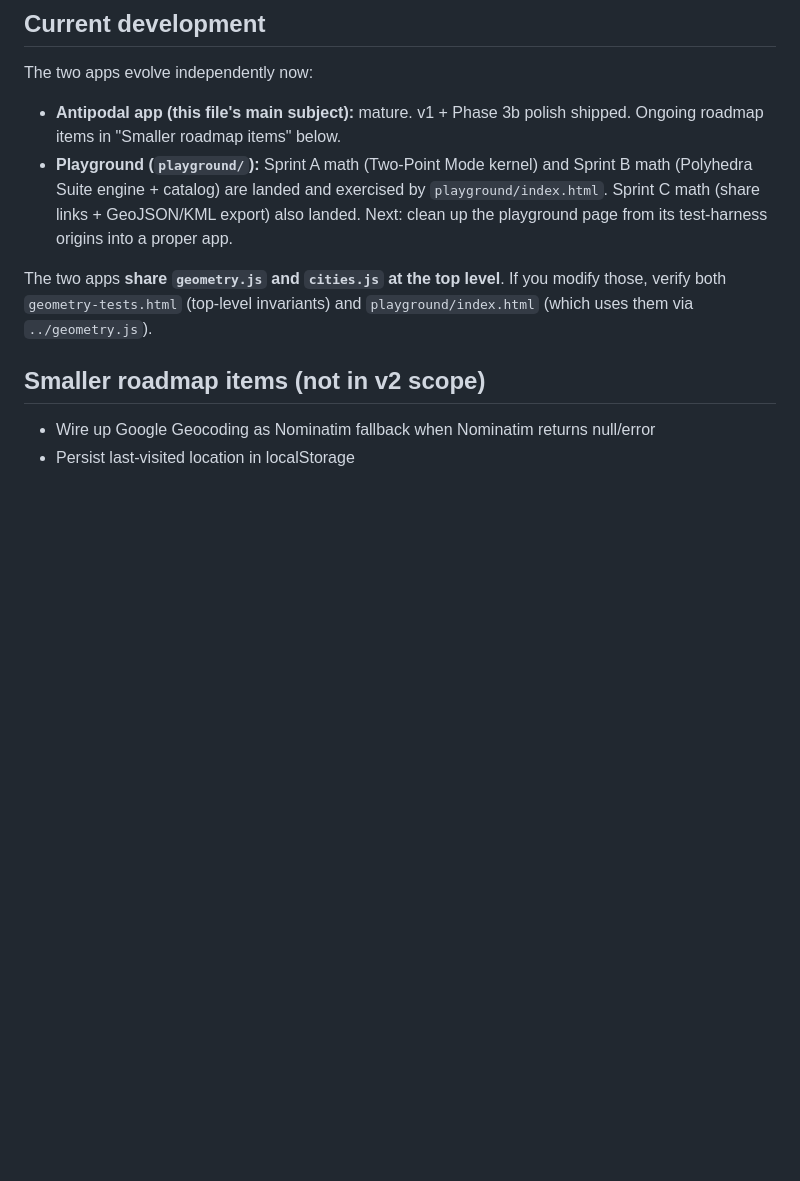
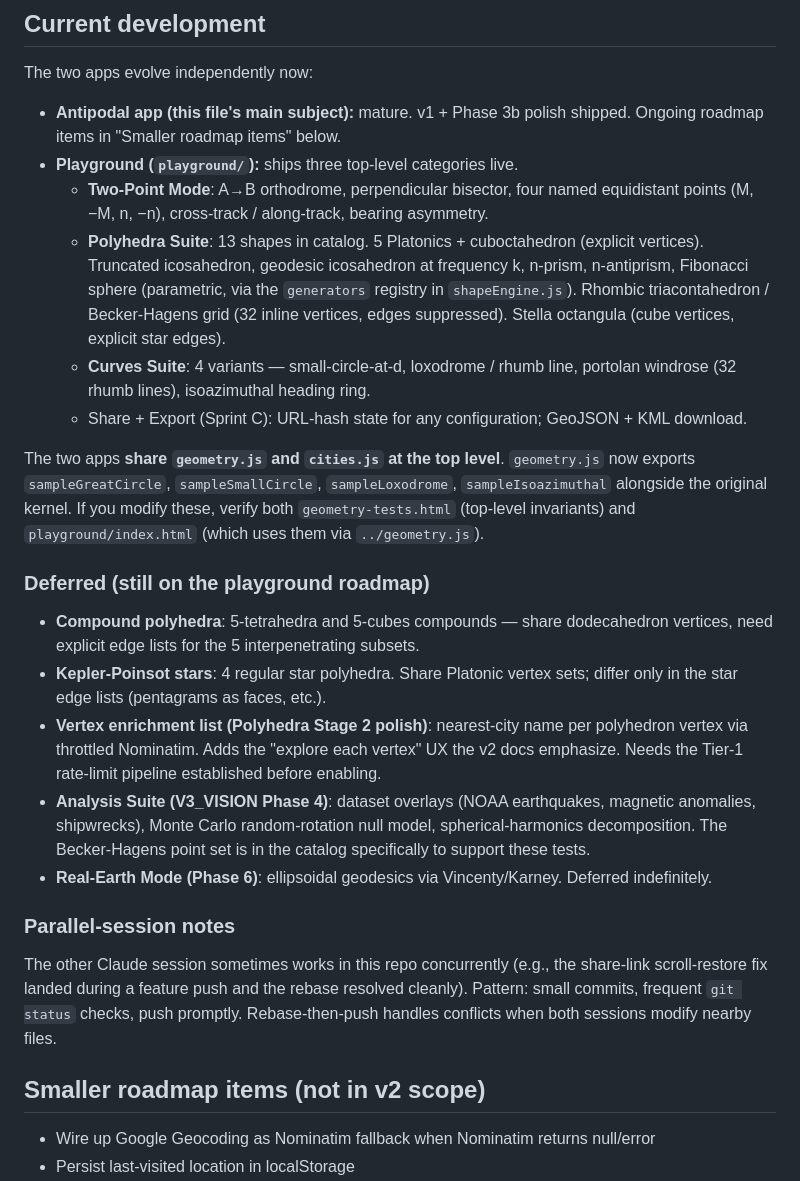
Before and after one commit to mapzimus/geopuesto, a Markdown page: CLAUDE.md, the part around the change. Drawn GitHub-style; blank space fills up the shorter version.

Commit message:
docs(CLAUDE.md): reflect the current playground state
The "Current development" section was stale — it described the playground
as recently-promoted-from-test-page with Sprint A/B/C math just landed.
Reality has moved well past that. Updated to describe:

- 13-shape catalog (5 Platonics + cuboctahedron explicit; truncated
  icosahedron, geodesic, n-prism, n-antiprism, Fibonacci sphere via the
  parametric generators registry; rhombic triacontahedron / Becker-Hagens
  with edge suppression; Stella Octangula with explicit star edges).
- 4 Curves Suite variants live: small-circle-at-distance-d, loxodrome
  (rhumb line), portolan windrose (32 rhumb lines), isoazimuthal heading
  ring.
- geometry.js exports the four sample functions (sampleGreatCircle,
  sampleSmallCircle, sampleLoxodrome, sampleIsoazimuthal) plus the
  existing kernel.

New "Deferred" subsection lists what's still on the roadmap:
- Compound polyhedra (5-tetra, 5-cubes — need vertex partitioning)
- Kepler-Poinsot stars (4 shapes, share Platonic vertices)
- Vertex enrichment list (Polyhedra Stage 2; needs Nominatim throttling)
- Analysis Suite (Voronoi, dataset overlays, Monte Carlo, spherical
  harmonics — V3_VISION Phase 4 + 5)
- Real-Earth Mode (Vincenty/Karney ellipsoidal geodesics — V3_VISION
  Phase 6; deferred indefinitely)

New "Parallel-session notes" subsection documents the workflow: the
other Claude session has been concurrent in this repo; rebase-then-push
handles the occasional collision cleanly.

Co-Authored-By: Claude Opus 4.7 <noreply@anthropic.com>

```diff
--- a/CLAUDE.md
+++ b/CLAUDE.md
@@ -168,9 +168,37 @@ geopuesto/
 The two apps evolve independently now:
 
 - **Antipodal app (this file's main subject):** mature. v1 + Phase 3b polish shipped. Ongoing roadmap items in "Smaller roadmap items" below.
-- **Playground (`playground/`):** Sprint A math (Two-Point Mode kernel) and Sprint B math (Polyhedra Suite engine + catalog) are landed and exercised by `playground/index.html`. Sprint C math (share links + GeoJSON/KML export) also landed. Next: clean up the playground page from its test-harness origins into a proper app.
+- **Playground (`playground/`):** ships three top-level categories live.
+  - **Two-Point Mode**: A→B orthodrome, perpendicular bisector, four named equidistant points (M, −M, n, −n), cross-track / along-track, bearing asymmetry.
+  - **Polyhedra Suite**: 13 shapes in catalog. 5 Platonics + cuboctahedron (explicit vertices). Truncated icosahedron, geodesic icosahedron at frequency k, n-prism, n-antiprism, Fibonacci sphere (parametric, via the `generators` registry in `shapeEngine.js`). Rhombic triacontahedron / Becker-Hagens grid (32 inline vertices, edges suppressed). Stella octangula (cube vertices, explicit star edges).
+  - **Curves Suite**: 4 variants — small-circle-at-d, loxodrome / rhumb line, portolan windrose (32 rhumb lines), isoazimuthal heading ring.
+  - Share + Export (Sprint C): URL-hash state for any configuration; GeoJSON + KML download.
 
-The two apps **share `geometry.js` and `cities.js` at the top level**. If you modify those, verify both `geometry-tests.html` (top-level invariants) and `playground/index.html` (which uses them via `../geometry.js`).
+The two apps **share `geometry.js` and `cities.js` at the top level**. `geometry.js` now exports
+`sampleGreatCircle`, `sampleSmallCircle`, `sampleLoxodrome`, `sampleIsoazimuthal` alongside the
+original kernel. If you modify these, verify both `geometry-tests.html` (top-level invariants)
+and `playground/index.html` (which uses them via `../geometry.js`).
+
+### Deferred (still on the playground roadmap)
+
+- **Compound polyhedra**: 5-tetrahedra and 5-cubes compounds — share dodecahedron vertices, need
+  explicit edge lists for the 5 interpenetrating subsets.
+- **Kepler-Poinsot stars**: 4 regular star polyhedra. Share Platonic vertex sets; differ only in
+  the star edge lists (pentagrams as faces, etc.).
+- **Vertex enrichment list (Polyhedra Stage 2 polish)**: nearest-city name per polyhedron vertex
+  via throttled Nominatim. Adds the "explore each vertex" UX the v2 docs emphasize. Needs the
+  Tier-1 rate-limit pipeline established before enabling.
+- **Analysis Suite (V3_VISION Phase 4)**: dataset overlays (NOAA earthquakes, magnetic anomalies,
+  shipwrecks), Monte Carlo random-rotation null model, spherical-harmonics decomposition. The
+  Becker-Hagens point set is in the catalog specifically to support these tests.
+- **Real-Earth Mode (Phase 6)**: ellipsoidal geodesics via Vincenty/Karney. Deferred indefinitely.
+
+### Parallel-session notes
+
+The other Claude session sometimes works in this repo concurrently (e.g., the share-link
+scroll-restore fix landed during a feature push and the rebase resolved cleanly). Pattern:
+small commits, frequent `git status` checks, push promptly. Rebase-then-push handles
+conflicts when both sessions modify nearby files.
 
 ## Smaller roadmap items (not in v2 scope)
 
```
